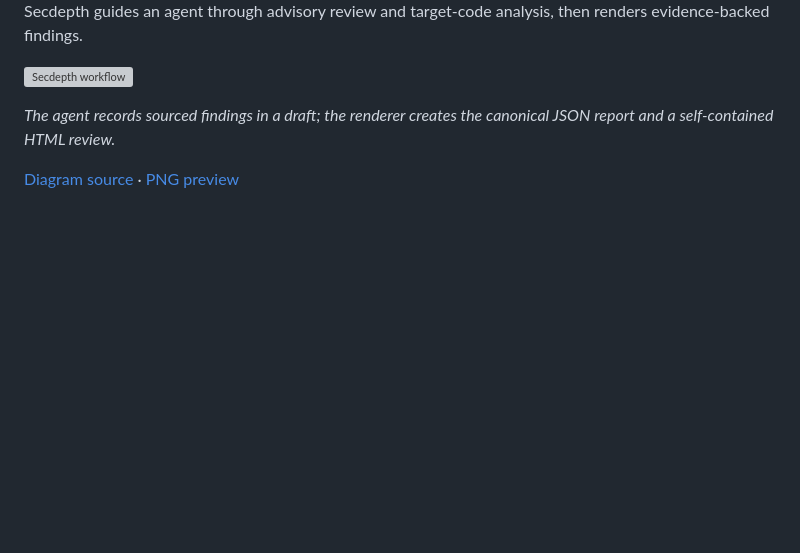
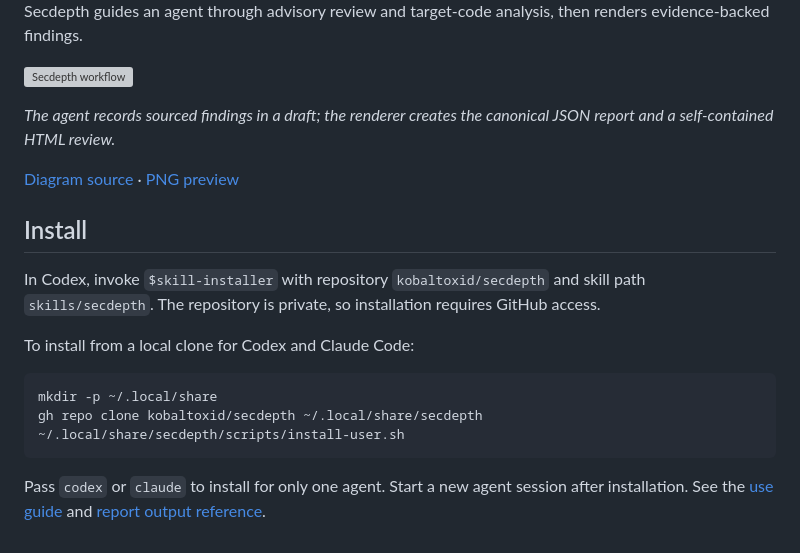
Before and after one commit to kobaltoxid/secdepth, a Markdown page: README.md, the part around the change. Rendered like a GitHub page; blank space fills up the shorter version; grey boxes are pictures that could not be loaded.

Commit message:
feat: package secdepth for user installation

````diff
--- a/README.md
+++ b/README.md
@@ -7,3 +7,17 @@ Secdepth guides an agent through advisory review and target-code analysis, then
 *The agent records sourced findings in a draft; the renderer creates the canonical JSON report and a self-contained HTML review.*
 
 [Diagram source](docs/diagrams/secdepth-flow.d2) · [PNG preview](docs/diagrams/secdepth-flow.png)
+
+## Install
+
+In Codex, invoke `$skill-installer` with repository `kobaltoxid/secdepth` and skill path `skills/secdepth`. The repository is private, so installation requires GitHub access.
+
+To install from a local clone for Codex and Claude Code:
+
+```sh
+mkdir -p ~/.local/share
+gh repo clone kobaltoxid/secdepth ~/.local/share/secdepth
+~/.local/share/secdepth/scripts/install-user.sh
+```
+
+Pass `codex` or `claude` to install for only one agent. Start a new agent session after installation. See the [use guide](docs/use-secdepth.md) and [report output reference](docs/report-output.md).
````
Also changed, not shown: docs/report-output.md (+2 -2 lines), docs/use-secdepth.md (+5 -5 lines), docs/diagrams/secdepth-flow.png, skills/secdepth/SKILL.md (renamed from SKILL.md), 11 other files.
